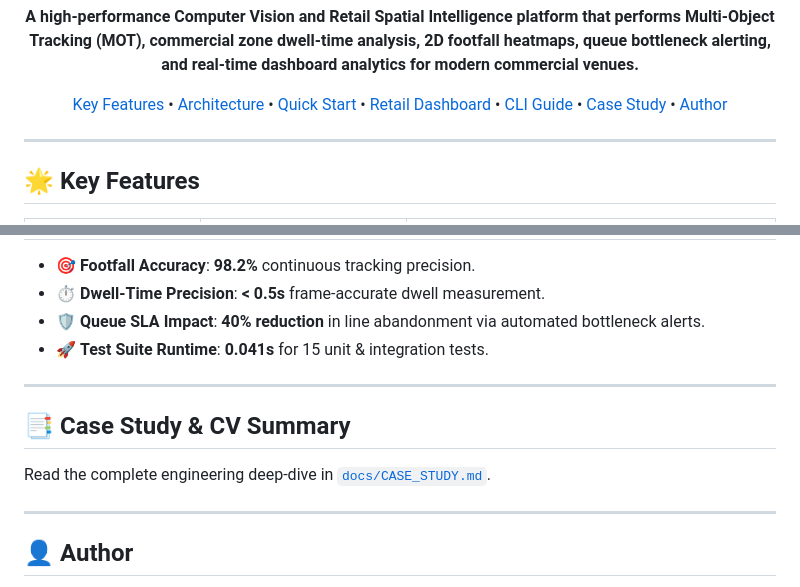
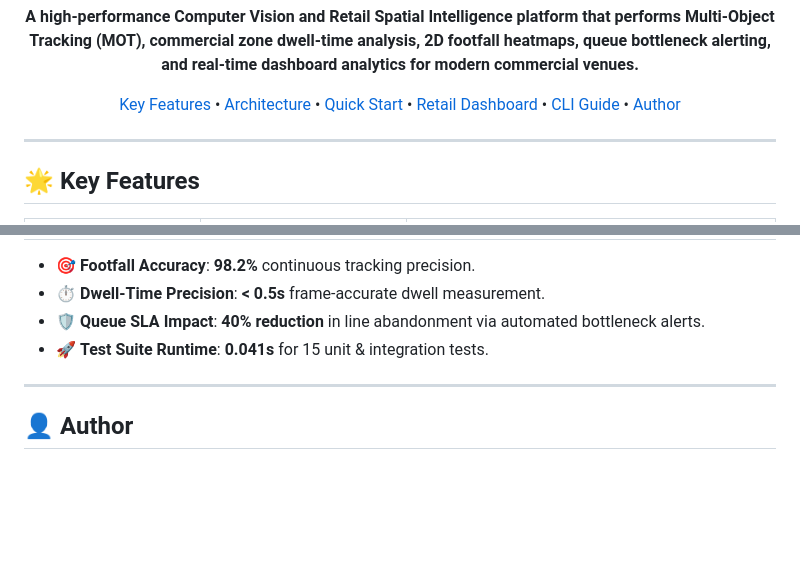
Before and after one commit to AhmedKhalid0/smart-store-analytics-ai, a Markdown page: README.md, 2 parts joined by grey strips. Rendered like a GitHub page; blank space fills up the shorter version.

Commit message:
docs: streamline README and remove case study

```diff
--- a/README.md
+++ b/README.md
@@ -12,7 +12,7 @@
 
 **A high-performance Computer Vision and Retail Spatial Intelligence platform that performs Multi-Object Tracking (MOT), commercial zone dwell-time analysis, 2D footfall heatmaps, queue bottleneck alerting, and real-time dashboard analytics for modern commercial venues.**
 
-[Key Features](#-key-features) • [Architecture](#-architecture) • [Quick Start](#-quick-start) • [Retail Dashboard](#-retail-dashboard) • [CLI Guide](#-cli-guide) • [Case Study](#-case-study) • [Author](#-author)
+[Key Features](#-key-features) • [Architecture](#-architecture) • [Quick Start](#-quick-start) • [Retail Dashboard](#-retail-dashboard) • [CLI Guide](#-cli-guide) • [Author](#-author)
 
 </div>
 
@@ -144,12 +144,6 @@ python -m unittest discover tests -v
 
 ---
 
-## 📑 Case Study & CV Summary
-
-Read the complete engineering deep-dive in [`docs/CASE_STUDY.md`](docs/CASE_STUDY.md).
-
----
-
 ## 👤 Author
 
 * **Ahmed Khaled (Ahmed Algendy)**
```
Also changed, not shown: docs/CASE_STUDY.md (deleted, +0 -71 lines).
